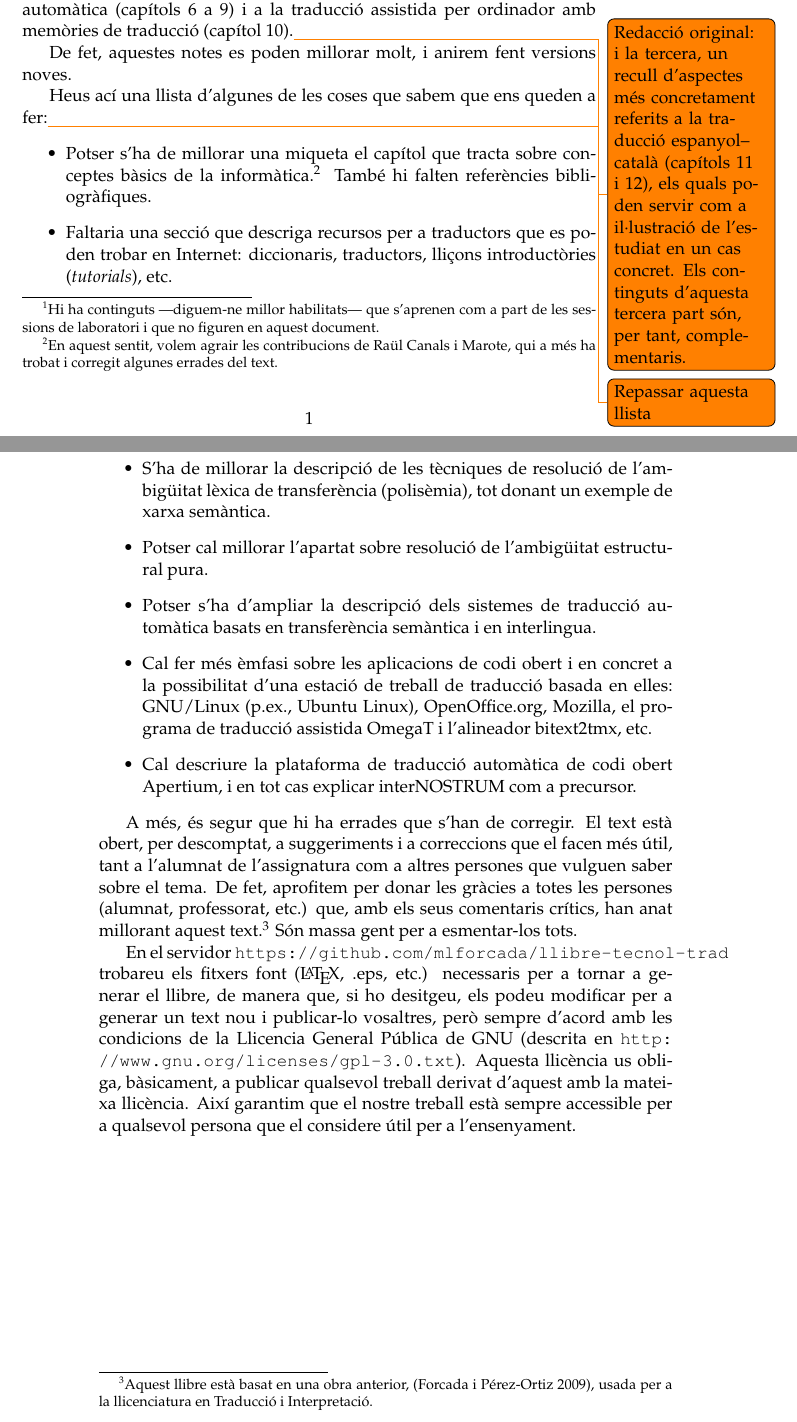
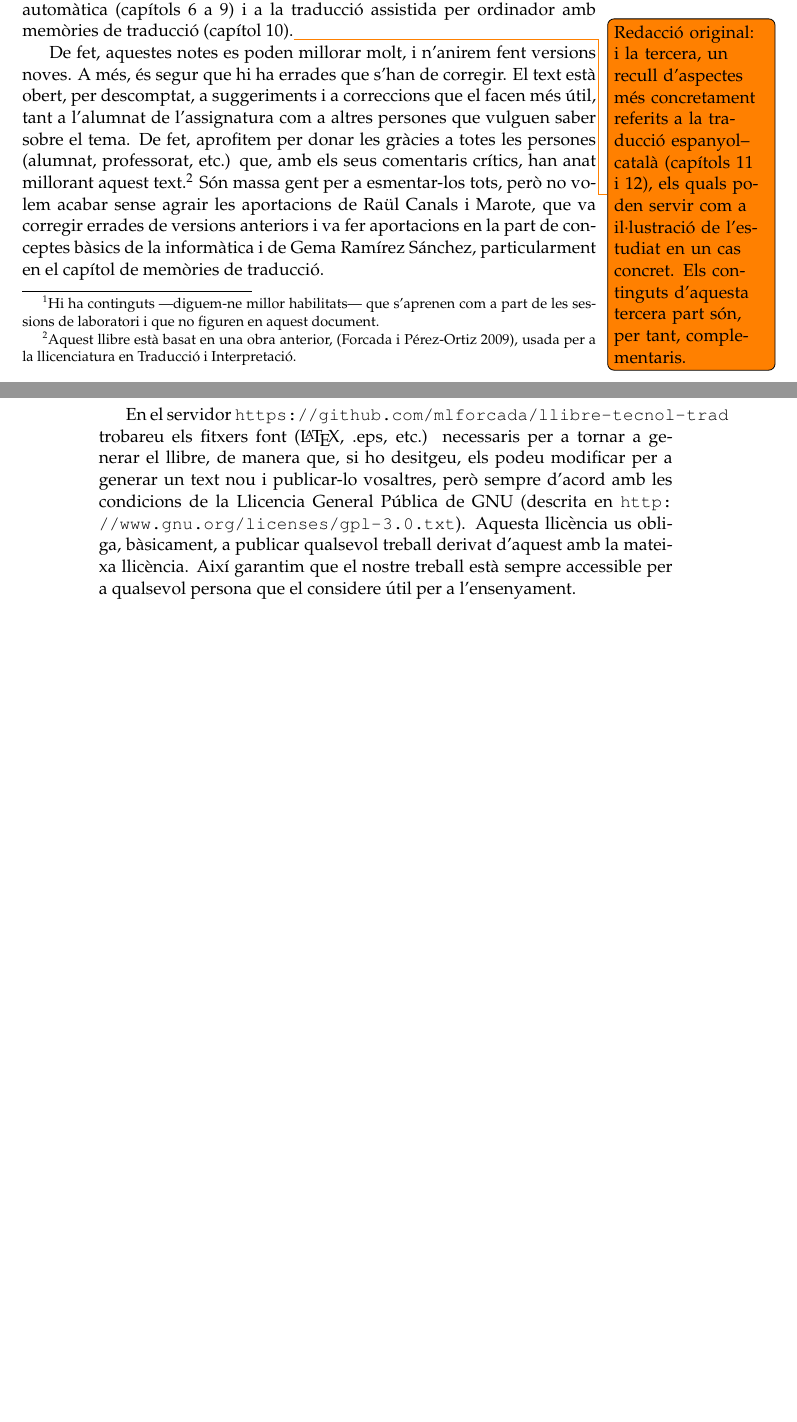
Before and after one commit to mlforcada/llibre-tecnol-trad, a LaTeX thesis (llibrett/llibrett.tex, which reads llibrett/intro.tex): two parts of pages 7 and 8 of 238, joined at a grey line, cut so that both start at the same text, the shorter picture padded with empty space. Compiled offline with pdfLaTeX.

Commit message:
nova intro

```diff
--- a/llibrett/intro.tex
+++ b/llibrett/intro.tex
@@ -32,23 +32,22 @@ de traducció (capítol~\ref{se:memtrad}).\todo{Redacció original: i la
   l'estudiat en un cas concret. Els continguts d'aquesta tercera part
   són, per tant, complementaris.}
 
-  De fet, aquestes notes es poden millorar molt, i anirem fent
+  De fet, aquestes notes es poden millorar molt, i n'anirem fent
   versions noves.
-
-  Heus ací una llista d'algunes de les coses que sabem que ens queden
-  a fer:\todo{Repassar aquesta llista}
-\begin{itemize}
-\item Potser s'ha de millorar una miqueta el capítol que tracta sobre
-  conceptes bàsics de la informàtica.\footnote{En aquest sentit, volem
-    agrair les contribucions de Raül Canals i Marote, qui a més ha
-    trobat i corregit algunes errades del text.}  També hi falten
-  referències bibliogràfiques.
+%   Heus ací una llista d'algunes de les coses que sabem que ens queden
+%   a fer:\todo{Repassar aquesta llista}
+% \begin{itemize}
+% \item Potser s'ha de millorar una miqueta el capítol que tracta sobre
+%   conceptes bàsics de la informàtica.\footnote{En aquest sentit, volem
+%     agrair les contribucions de Raül Canals i Marote, qui a més ha
+%     trobat i corregit algunes errades del text.}  També hi falten
+%   referències bibliogràfiques.
 % \item La descripció dels conceptes de fitxer i directori és molt curta
 %   i cal ampliar-la, amb gràfics si és possible.
 % \item Cal explicar com funcionen els diversos tipus d'impressora.
-\item Faltaria una secció que descriga recursos per a traductors que
-  es poden trobar en Internet: diccionaris, traductors, lliçons
-  introductòries (\emph{tutorials}), etc.
+% \item Faltaria una secció que descriga recursos per a traductors que
+%   es poden trobar en Internet: diccionaris, traductors, lliçons
+%   introductòries (\emph{tutorials}), etc.
 % \com{Juan Antonio?}
 % \item Cal explicar altres modalitats d'accés domèstic a Internet
 %   (ADSL, cable). \com{En marxa}
@@ -57,38 +56,42 @@ de traducció (capítol~\ref{se:memtrad}).\todo{Redacció original: i la
 %   \ref{se:memtrad}); en tots dos falten esquemes i gràfics que
 %   expliquen millor els conceptes i els processos.
 %   \jacom{Fet!}
-\item S'ha de millorar la descripció de les tècniques de resolució de
-  l'ambigüitat lèxica de transferència (polisèmia), tot donant un
-  exemple de xarxa semàntica.
-\item Potser cal millorar l'apartat sobre resolució de l'ambigüitat
-  estructural pura.
+% \item S'ha de millorar la descripció de les tècniques de resolució de
+%   l'ambigüitat lèxica de transferència (polisèmia), tot donant un
+%   exemple de xarxa semàntica.
+% \item Potser cal millorar l'apartat sobre resolució de l'ambigüitat
+%   estructural pura.
 % \item Cal ampliar l'apartat sobre llenguatges controlats.
 %   \jacom{L'he augmentat una mica.}
-\item Potser s'ha d'ampliar la descripció dels sistemes de traducció
-  automàtica basats en transferència semàntica i en interlingua.
-\item Cal fer més èmfasi sobre les aplicacions de codi obert i en
-  concret a la possibilitat d'una estació de treball de traducció
-  basada en elles: GNU/Linux (p.ex., Ubuntu Linux), OpenOffice.org,
-  Mozilla, el programa de traducció assistida OmegaT i l'alineador
-  bitext2tmx, etc.
-\item Cal descriure la plataforma de traducció automàtica de codi
-  obert Apertium, i en tot cas explicar interNOSTRUM com a precursor.
+% \item Potser s'ha d'ampliar la descripció dels sistemes de traducció
+%   automàtica basats en transferència semàntica i en interlingua.
+% \item Cal fer més èmfasi sobre les aplicacions de codi obert i en
+%   concret a la possibilitat d'una estació de treball de traducció
+%   basada en elles: GNU/Linux (p.ex., Ubuntu Linux), OpenOffice.org,
+%   Mozilla, el programa de traducció assistida OmegaT i l'alineador
+%   bitext2tmx, etc.\
+%\item Cal descriure la plataforma de traducció automàtica de codi
+%  obert Apertium, i en tot cas explicar interNOSTRUM com a precursor.
 % \item Cal actualitzar les descripcions de sistemes de traducció
 %   automàtica espanyol--català que hi ha al final del llibre.
 % \item Cal ampliar el nombre de qüestions i exercicis d'alguns
 %   capítols (alguns, de fet, no en tenen), recuperant els d'exàmens,
 %   etc.  \com{Aquesta faena està en marxa} \jacom{Feta!}
-\end{itemize}
-
-A més, és segur que hi ha errades que s'han de corregir. El text està
-obert, per descomptat, a suggeriments i a correccions que el facen més
-útil, tant a l'alumnat de l'assignatura com a altres persones que
-vulguen saber sobre el tema.  De fet, aprofitem per donar les gràcies
-a totes les persones (alumnat, professorat, etc.) que, amb els seus
-comentaris crítics, han anat millorant aquest text.\footnote{Aquest
-  llibre està basat en una obra anterior, \protect\citep{forcada09b},
-  usada per a la llicenciatura en Traducció i Interpretació.}  Són
-massa gent per a esmentar-los tots.
+% \end{itemize}
+  A més, és segur que hi ha errades que s'han de corregir. El text
+  està obert, per descomptat, a suggeriments i a correccions que el
+  facen més útil, tant a l'alumnat de l'assignatura com a altres
+  persones que vulguen saber sobre el tema.  De fet, aprofitem per
+  donar les gràcies a totes les persones (alumnat, professorat, etc.)
+  que, amb els seus comentaris crítics, han anat millorant aquest
+  text.\footnote{Aquest llibre està basat en una obra anterior,
+    \protect\citep{forcada09b}, usada per a la llicenciatura en
+    Traducció i Interpretació.}  Són massa gent per a esmentar-los
+  tots, però no volem acabar sense agrair les aportacions de Raül
+  Canals i Marote, que va corregir errades de versions anteriors i va
+  fer aportacions en la part de conceptes bàsics de la informàtica i
+  de Gema Ramírez Sánchez, particularment en el capítol de memòries de
+  traducció.
 
 En el servidor \url{https://github.com/mlforcada/llibre-tecnol-trad}
 trobareu els fitxers font (\LaTeX, .eps, etc.) necessaris per a tornar
```
